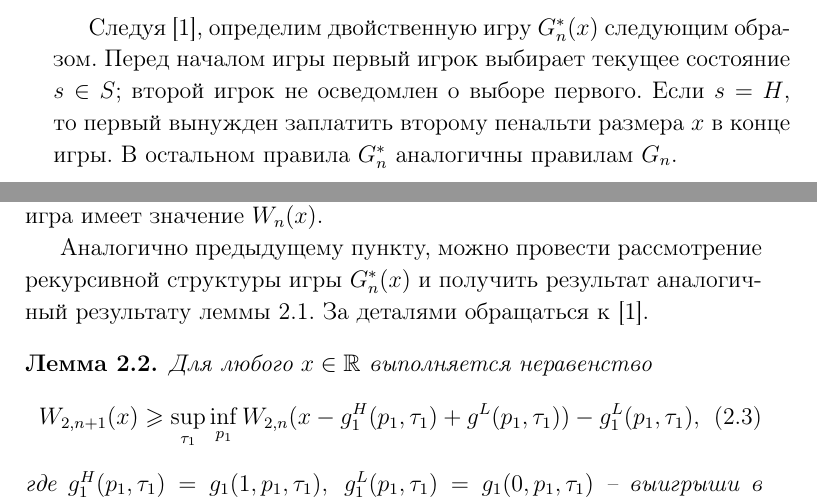
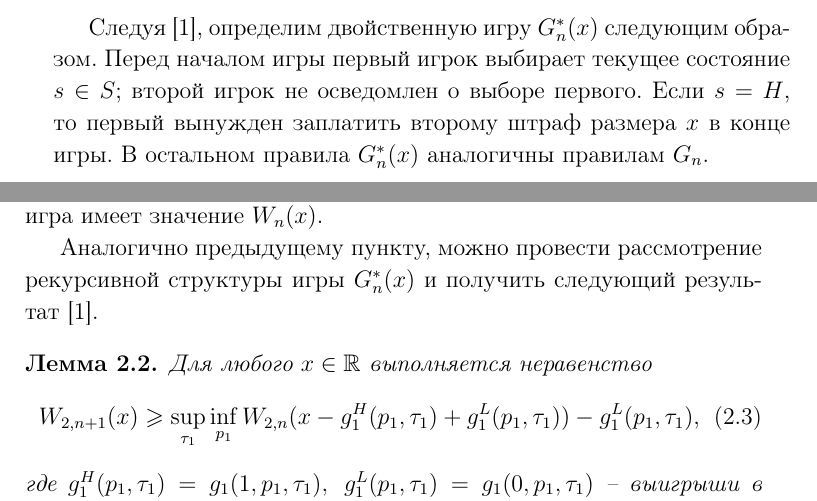
Before and after one commit to ArtemPyanykh/cont-convex-combination-bidding-paper, a LaTeX document (paper.tex): two parts of pages 5 and 6 of 21, joined at a grey line, cut so that both start at the same text. Compiled offline with pdfLaTeX; the source files are stored in an older character set and shown here as Unicode.

Commit message:
Address comments in 2.2. -- dual game

```diff
--- a/paper.tex
+++ b/paper.tex
@@ -255,8 +255,8 @@
 \subsection{Двойственная игра}
 Следуя [\ref{lit:demeyer02}], определим двойственную игру $G^*_n(x)$ следующим образом.
 Перед началом игры первый игрок выбирает текущее состояние $s \in S$; второй игрок не осведомлен о выборе первого.
-Если $s = H$, то первый вынужден заплатить второму пенальти размера $x$ в конце игры.
-В остальном правила $G^*_n$ аналогичны правилам $G_n$.
+Если $s = H$, то первый вынужден заплатить второму штраф размера $x$ в конце игры.
+В остальном правила $G^*_n(x)$ аналогичны правилам $G_n$.
 
 Таким образом, стратегией первого игрока в двойственной игре является пара $\dualFPS$, где $P \in [0, 1]$, $\sigma \in \Sigma_n$.
 Множество стратегий второго игрока совпадает с $\Tau_n$.
@@ -272,15 +272,14 @@
 \end{equation*}
 В том случае, когда $W_{1,n}(x) = W_{2,n}(x) = W_n(x)$, будем говорить, что игра имеет значение $W_n(x)$.
 
-Аналогично предыдущему пункту, можно провести рассмотрение рекурсивной структуры игры $G^*_n(x)$ и получить результат аналогичный результату леммы \ref{lemma:lowerBound:general}.
-За деталями обращаться к [\ref{lit:demeyer02}].
+Аналогично предыдущему пункту, можно провести рассмотрение рекурсивной структуры игры $G^*_n(x)$ и получить следующий результат [\ref{lit:demeyer02}].
 
 \begin{lemma}
   \label{lemma:W:lowerBound:general}
   Для любого $x \in \mathbb{R}$ выполняется неравенство
   \begin{equation}\label{eq:W:bound:general}
     W_{2,n+1}(x) \geqslant \sup_{\tau_1} \inf_{p_1}
-      W_{2,n}(x - g^H_1(p_1, \tau_1) + g^L(p_1, \tau_1)) - g^L_1(p_1, \tau_1),
+      W_{2,n}(x - g^H_1(p_1, \tau_1) + g_1^L(p_1, \tau_1)) - g^L_1(p_1, \tau_1),
   \end{equation}
   где
   $
```
Also changed, not shown: paper.pdf.
